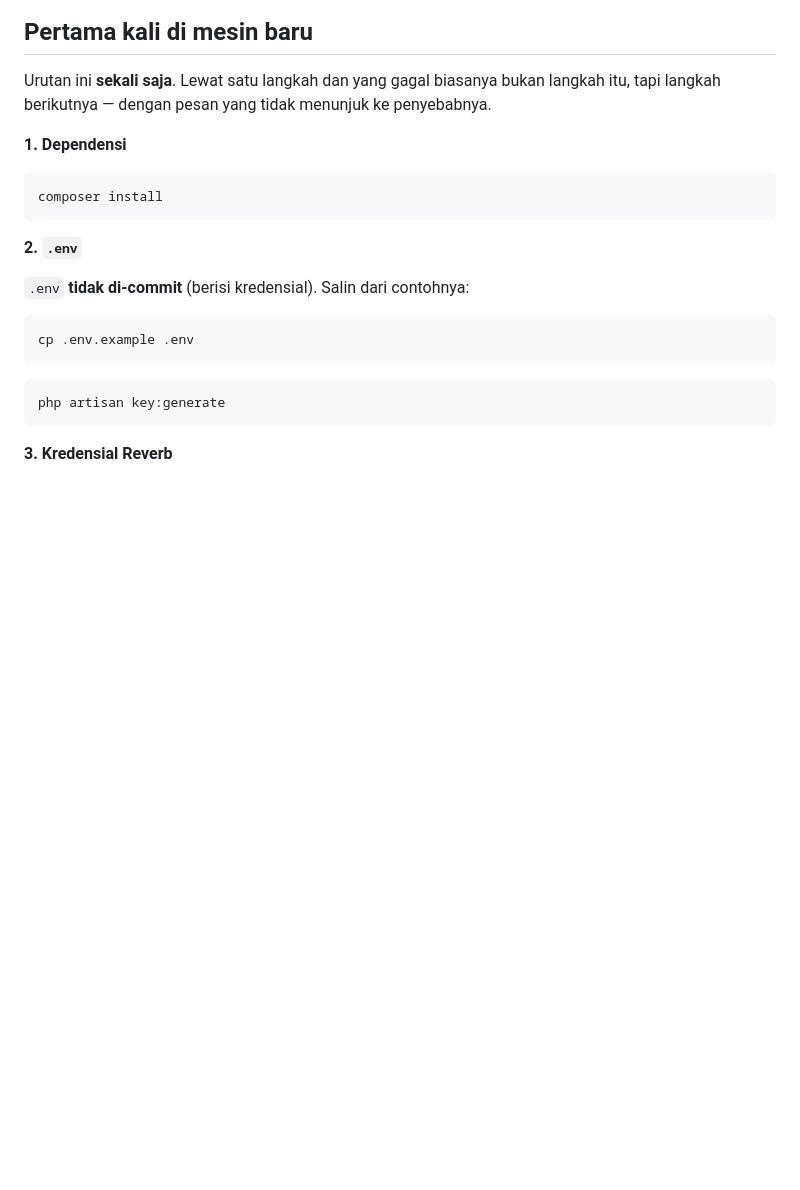
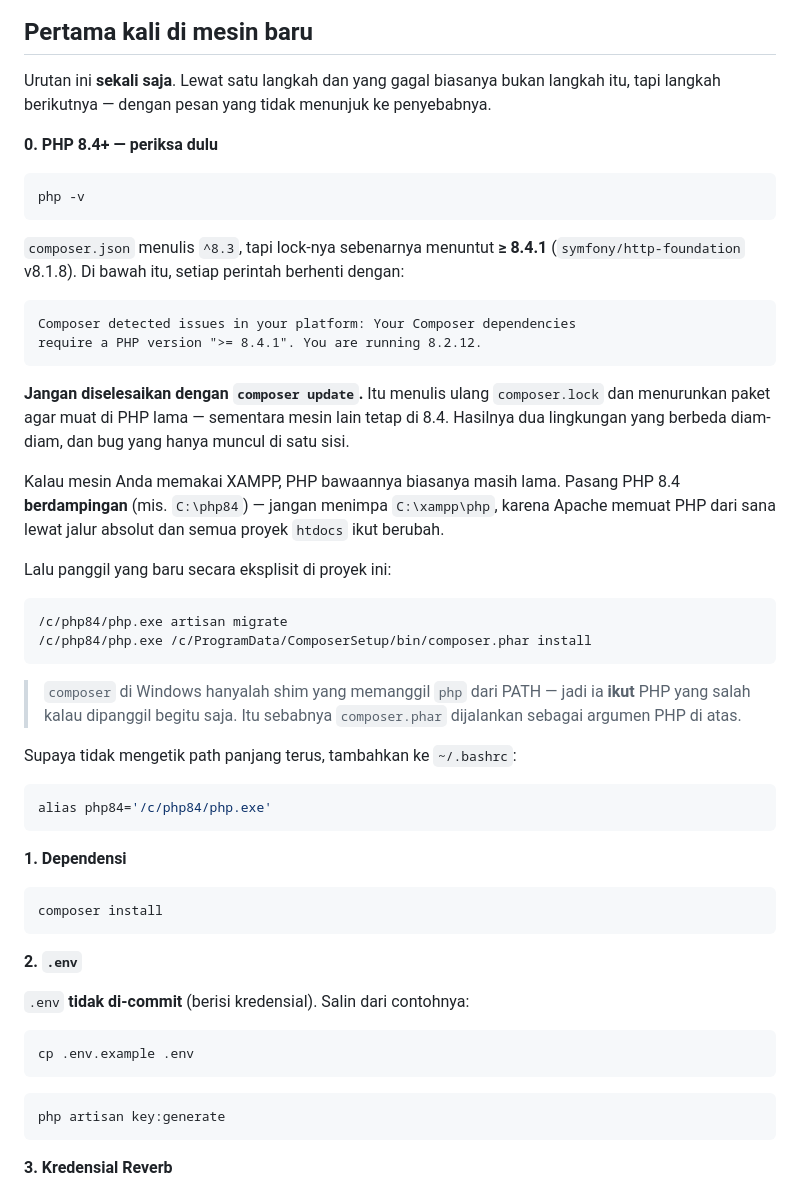
Before and after one commit to rizzdev31/cempaka-smartbiling, a Markdown page: backend/README.md, the part around the change. Rendered like a GitHub page; blank space fills up the shorter version.

Commit message:
docs(backend): README tidak pernah menyebut versi PHP yang dibutuhkan
User menjalankan artisan dan berhenti di platform_check dengan "require a
PHP version >= 8.4.1. You are running 8.2.12". Tidak ada yang rusak, tapi
README sama sekali tidak menyebut syarat versinya, jadi errornya muncul
tanpa petunjuk apa pun.

Ditambahkan sebagai langkah 0, sebelum composer install, karena melewatinya
membuat semua langkah berikutnya gagal dengan pesan yang tidak menunjuk ke
penyebabnya.

Dicatat juga bahwa composer.json menulis ^8.3 sementara lock sebenarnya
menuntut >= 8.4.1 lewat symfony/http-foundation, sehingga PHP 8.3 pun lolos
pemeriksaan composer.json tapi berhenti di platform_check.

Tiga hal yang menyertainya, semuanya sudah terbukti di mesin ini:
jangan menyelesaikan dengan composer update karena itu menurunkan paket dan
membuat dua lingkungan berbeda diam-diam; pasang PHP 8.4 berdampingan dan
jangan menimpa C:\xampp\php karena Apache memuat dari sana lewat jalur
absolut sehingga semua proyek htdocs ikut berubah; dan composer di Windows
hanyalah shim yang memanggil php dari PATH, jadi ia ikut PHP yang salah
kalau dipanggil begitu saja.

Co-Authored-By: Claude Opus 5 <noreply@anthropic.com>

````diff
--- a/backend/README.md
+++ b/backend/README.md
@@ -28,6 +28,48 @@ Laravel · MySQL · Laravel Reverb · Sanctum
 Urutan ini **sekali saja**. Lewat satu langkah dan yang gagal biasanya bukan
 langkah itu, tapi langkah berikutnya — dengan pesan yang tidak menunjuk ke
 penyebabnya.
+
+**0. PHP 8.4+ — periksa dulu**
+
+```bash
+php -v
+```
+
+`composer.json` menulis `^8.3`, tapi lock-nya sebenarnya menuntut
+**≥ 8.4.1** (`symfony/http-foundation` v8.1.8). Di bawah itu, setiap perintah
+berhenti dengan:
+
+```
+Composer detected issues in your platform: Your Composer dependencies
+require a PHP version ">= 8.4.1". You are running 8.2.12.
+```
+
+**Jangan diselesaikan dengan `composer update`.** Itu menulis ulang
+`composer.lock` dan menurunkan paket agar muat di PHP lama — sementara mesin
+lain tetap di 8.4. Hasilnya dua lingkungan yang berbeda diam-diam, dan bug
+yang hanya muncul di satu sisi.
+
+Kalau mesin Anda memakai XAMPP, PHP bawaannya biasanya masih lama. Pasang
+PHP 8.4 **berdampingan** (mis. `C:\php84`) — jangan menimpa `C:\xampp\php`,
+karena Apache memuat PHP dari sana lewat jalur absolut dan semua proyek
+`htdocs` ikut berubah.
+
+Lalu panggil yang baru secara eksplisit di proyek ini:
+
+```bash
+/c/php84/php.exe artisan migrate
+/c/php84/php.exe /c/ProgramData/ComposerSetup/bin/composer.phar install
+```
+
+> `composer` di Windows hanyalah shim yang memanggil `php` dari PATH — jadi
+> ia **ikut** PHP yang salah kalau dipanggil begitu saja. Itu sebabnya
+> `composer.phar` dijalankan sebagai argumen PHP di atas.
+
+Supaya tidak mengetik path panjang terus, tambahkan ke `~/.bashrc`:
+
+```bash
+alias php84='/c/php84/php.exe'
+```
 
 **1. Dependensi**
 
````
